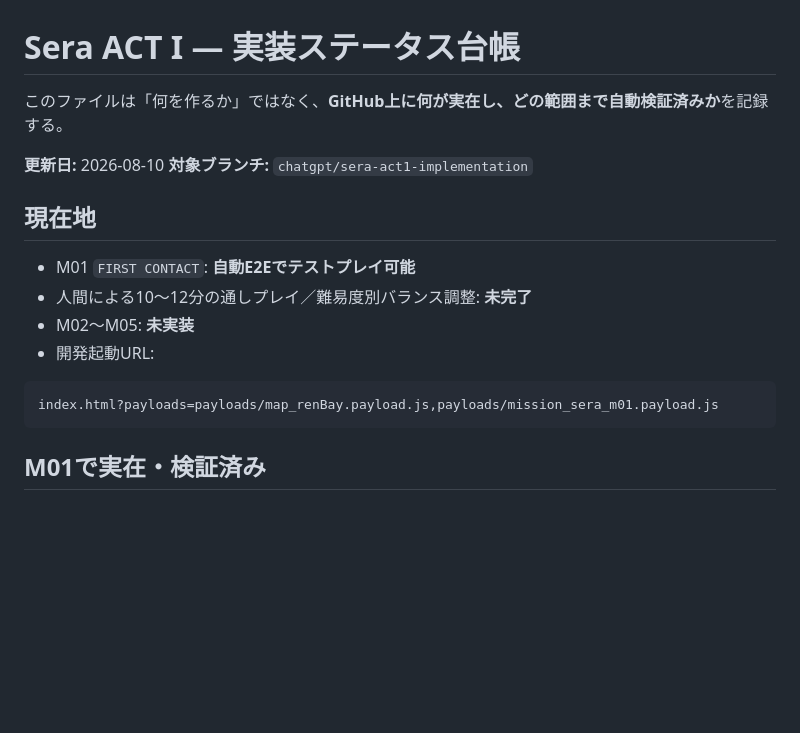
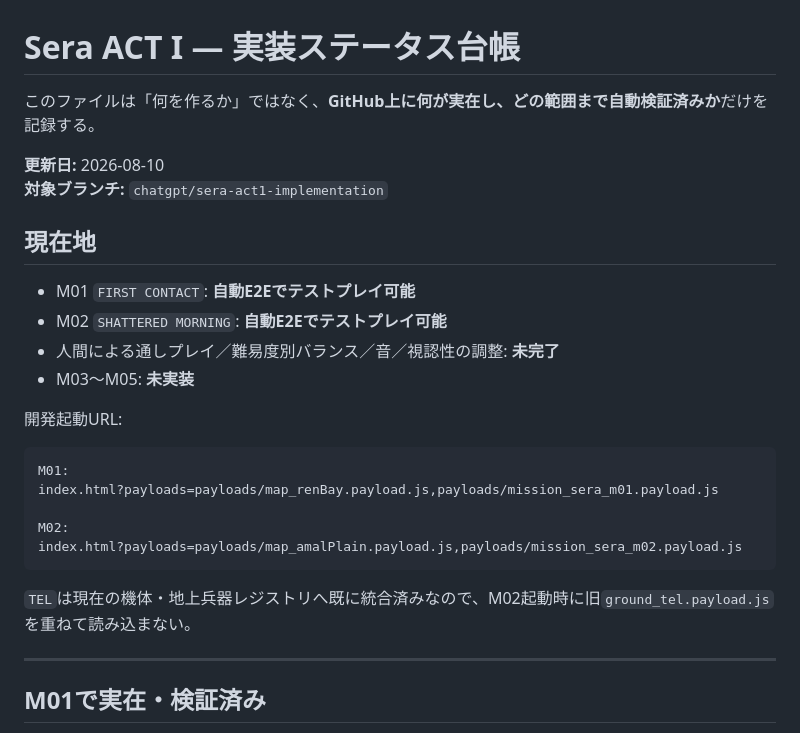
Before and after one commit to nemotosiki/sortie, a Markdown page: docs/implementation/sera_act1_status.md, the part around one of its changes. GitHub-like rendering; blank space fills up the shorter version.

````diff
--- a/docs/implementation/sera_act1_status.md
+++ b/docs/implementation/sera_act1_status.md
@@ -1,6 +1,6 @@
 # Sera ACT I — 実装ステータス台帳
 
-このファイルは「何を作るか」ではなく、**GitHub上に何が実在し、どの範囲まで自動検証済みか**を記録する。
+このファイルは「何を作るか」ではなく、**GitHub上に何が実在し、どの範囲まで自動検証済みか**だけを記録する。
 
 **更新日:** 2026-08-10
 **対象ブランチ:** `chatgpt/sera-act1-implementation`
@@ -8,13 +8,23 @@
 ## 現在地
 
 - M01 `FIRST CONTACT`: **自動E2Eでテストプレイ可能**
-- 人間による10〜12分の通しプレイ／難易度別バランス調整: **未完了**
-- M02〜M05: **未実装**
-- 開発起動URL:
+- M02 `SHATTERED MORNING`: **自動E2Eでテストプレイ可能**
+- 人間による通しプレイ／難易度別バランス／音／視認性の調整: **未完了**
+- M03〜M05: **未実装**
+
+開発起動URL:
 
 ```text
+M01:
 index.html?payloads=payloads/map_renBay.payload.js,payloads/mission_sera_m01.payload.js
+
+M02:
+index.html?payloads=payloads/map_amalPlain.payload.js,payloads/mission_sera_m02.payload.js
 ```
+
+`TEL`は現在の機体・地上兵器レジストリへ既に統合済みなので、M02起動時に旧`ground_tel.payload.js`を重ねて読み込まない。
+
+---
 
 ## M01で実在・検証済み
 
````
Also changed, not shown: other parts of docs/implementation/sera_act1_status.md (+107 -12 lines).
